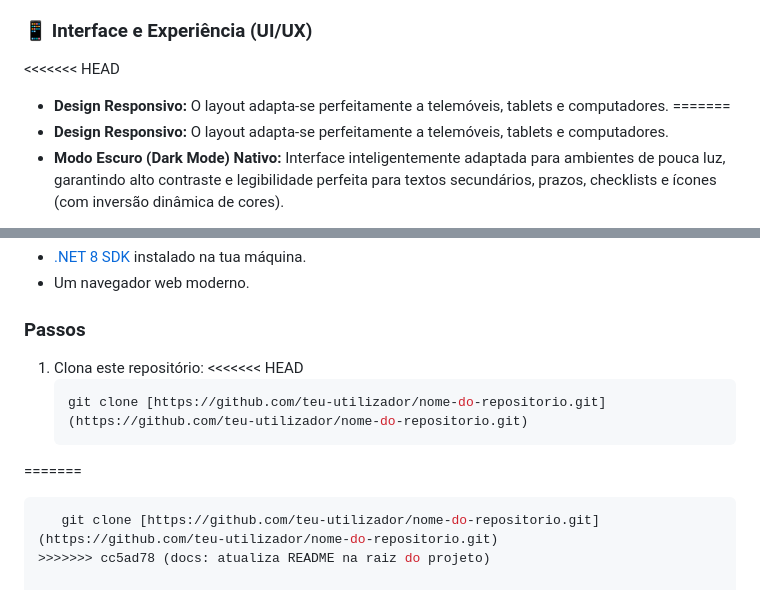
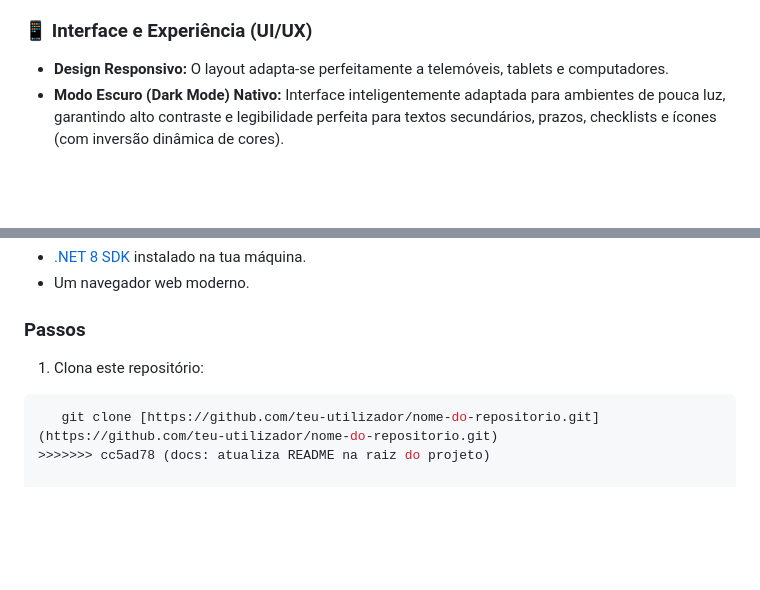
Before and after one commit to AlefeL-S-J-C/workspace-todo-app, a Markdown page: README.md, 2 parts joined by grey strips. Rendered like a GitHub page; blank space fills up the shorter version.

Commit message:
docs: atualiza seções e detalhes do README

````diff
--- a/README.md
+++ b/README.md
@@ -20,9 +20,6 @@ Uma aplicação web completa para gestão de produtividade que combina um sistem
 * **Visualização Ágil:** Visualiza as tuas notas através de uma galeria e navega pelas páginas sem precisar de as abrir para edição.
 
 ### 📱 Interface e Experiência (UI/UX)
-<<<<<<< HEAD
-* **Design Responsivo:** O layout adapta-se perfeitamente a telemóveis, tablets e computadores.
-=======
 * **Design Responsivo:** O layout adapta-se perfeitamente a telemóveis, tablets e computadores.
 * **Modo Escuro (Dark Mode) Nativo:** Interface inteligentemente adaptada para ambientes de pouca luz, garantindo alto contraste e legibilidade perfeita para textos secundários, prazos, checklists e ícones (com inversão dinâmica de cores).
 >>>>>>> cc5ad78 (docs: atualiza README na raiz do projeto)
@@ -51,10 +48,6 @@ Uma aplicação web completa para gestão de produtividade que combina um sistem
 
 ### Passos
 1. Clona este repositório:
-<<<<<<< HEAD
-   ```bash
-   git clone [https://github.com/teu-utilizador/nome-do-repositorio.git](https://github.com/teu-utilizador/nome-do-repositorio.git)
-=======
 ```bash
    git clone [https://github.com/teu-utilizador/nome-do-repositorio.git](https://github.com/teu-utilizador/nome-do-repositorio.git)
 >>>>>>> cc5ad78 (docs: atualiza README na raiz do projeto)
````
